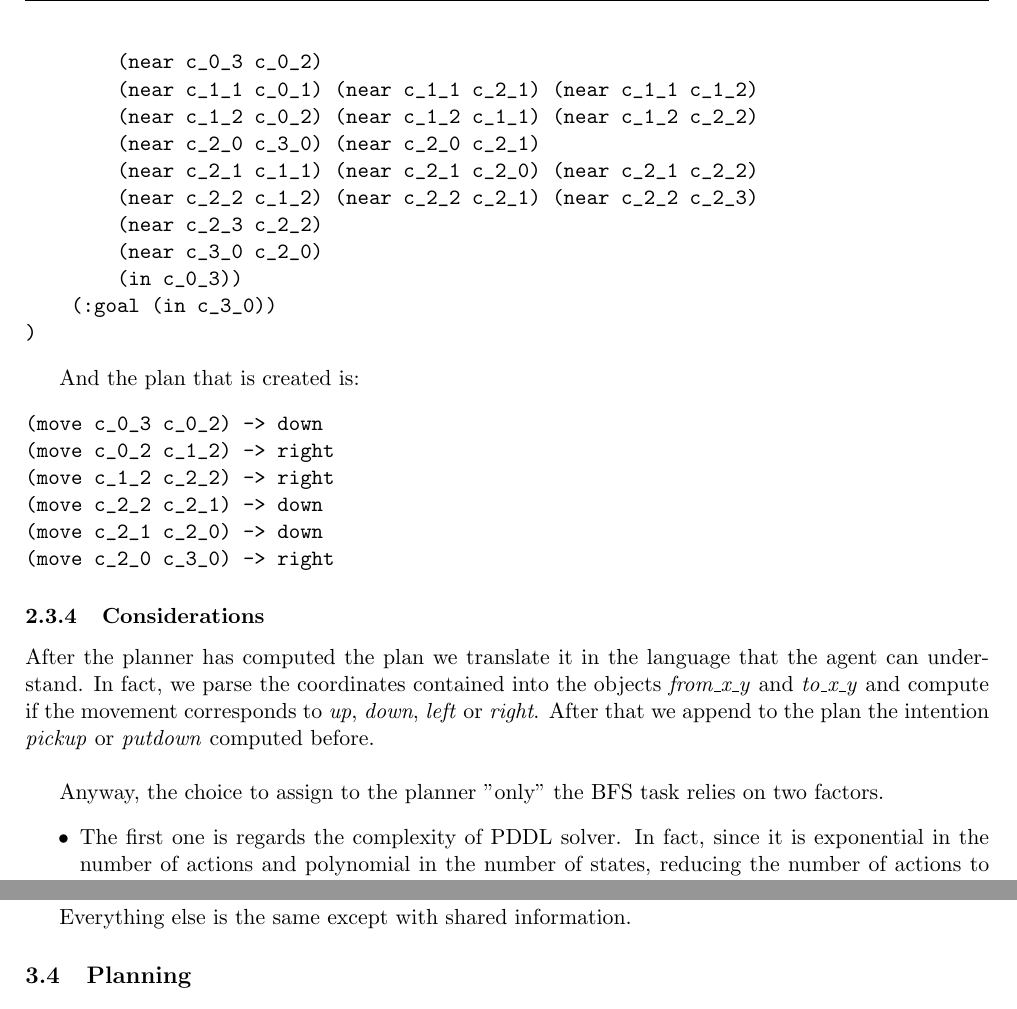
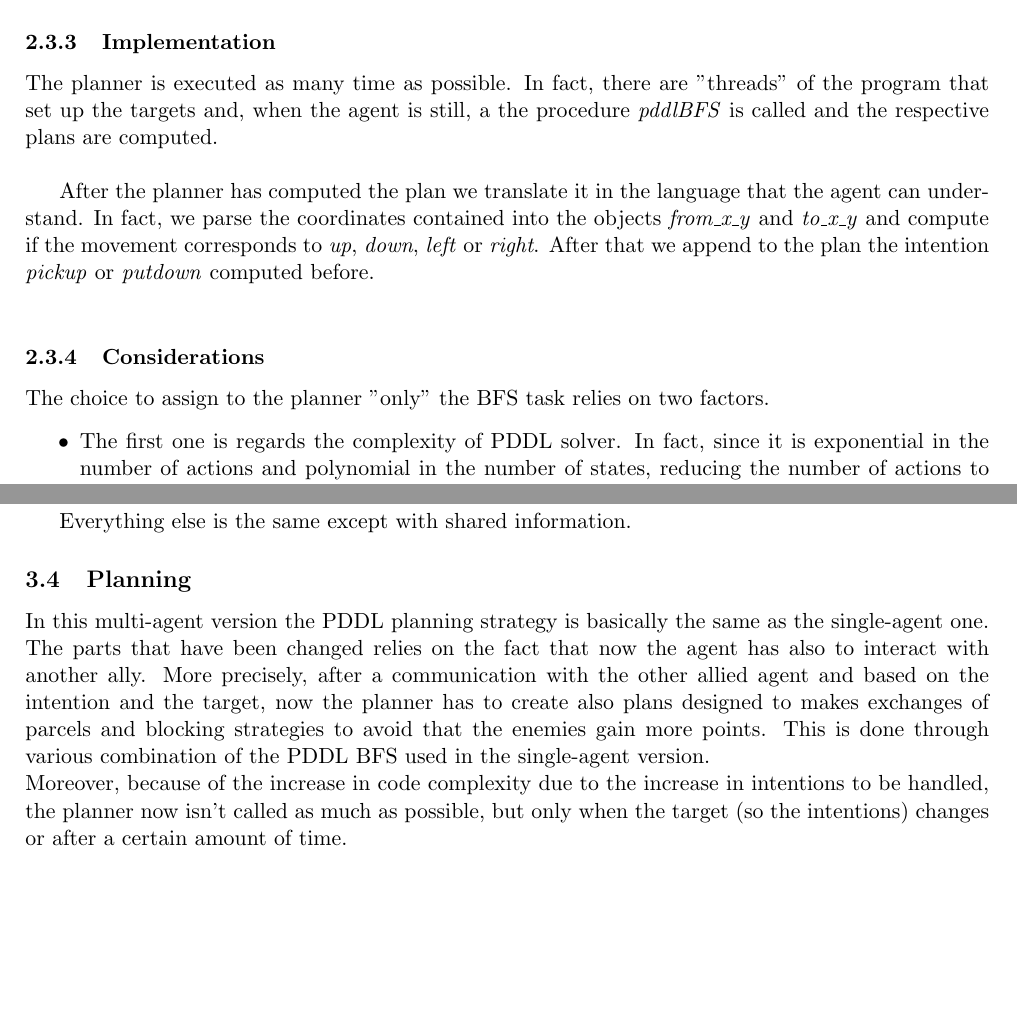
Before and after one commit to francesco-vaccari/ProjectASA, a LaTeX document (Report/Report ASA.tex): two parts of pages 7 and 9 of 9 before the commit and two parts of pages 6 and 8 of 8 after it, joined at a grey line, cut at the place of the change, the shorter picture padded with empty space. Compiled offline with pdfLaTeX.

Commit message:
Update Report ASA.tex
- Removed pddl example
- Various edits in single-agent planning
- Multi-agent planning section

```diff
--- a/Report/Report ASA.tex
+++ b/Report/Report ASA.tex
@@ -147,2 +128,3 @@ Then, when we have to compute a plan, we look at what cell \emph{c\_x\_y} the ot
 These two actions are performed always taking the problem description of the map described before and updating it at the current situation as just described.
 
+\subsubsection{Implementation}
@@ -150,48 +131,11 @@ These two actions are performed always taking the problem description of the map
 
-Consider a situation like this:
-%Photo
+The planner is executed as many time as possible. In fact, there are "threads" of the program that set up the targets and, when the agent is still, a the procedure \emph{pddlBFS} is called and the respective plans are computed.\\
 
-The problem description is created is as follows:
-\begin{verbatim}
-(define (problem BFS)
-    (:domain deliveroo)
-    (:objects c_0_0 c_0_1 c_0_2 c_0_3 c_1_1 c_1_2 c_2_0 c_2_1 c_2_2 c_2_3 c_3_0)
-    (:init
-        (cell c_0_0) (cell c_0_1) (cell c_0_2) (cell c_0_3)
-        (cell c_1_1) (cell c_1_2)
-        (cell c_2_0) (cell c_2_1) (cell c_2_2) (cell c_2_3)
-        (cell c_3_0)
-        (near c_0_0 c_0_1)
-        (near c_0_1 c_0_0) (near c_0_1 c_1_1) (near c_0_1 c_0_2)
-        (near c_0_2 c_0_1) (near c_0_2 c_1_2) (near c_0_2 c_0_3)
-        (near c_0_3 c_0_2)
-        (near c_1_1 c_0_1) (near c_1_1 c_2_1) (near c_1_1 c_1_2)
-        (near c_1_2 c_0_2) (near c_1_2 c_1_1) (near c_1_2 c_2_2)
-        (near c_2_0 c_3_0) (near c_2_0 c_2_1)
-        (near c_2_1 c_1_1) (near c_2_1 c_2_0) (near c_2_1 c_2_2)
-        (near c_2_2 c_1_2) (near c_2_2 c_2_1) (near c_2_2 c_2_3)
-        (near c_2_3 c_2_2)
-        (near c_3_0 c_2_0)
-        (in c_0_3))
-    (:goal (in c_3_0))
-)
-\end{verbatim}
-
-And the plan that is created is:
-\begin{verbatim}
-(move c_0_3 c_0_2) -> down
-(move c_0_2 c_1_2) -> right
-(move c_1_2 c_2_2) -> right
-(move c_2_2 c_2_1) -> down
-(move c_2_1 c_2_0) -> down
-(move c_2_0 c_3_0) -> right
-\end{verbatim}
+After the planner has computed the plan we translate it in the language that the agent can understand. In fact, we parse the coordinates contained into the objects \emph{from\_x\_y} and \emph{to\_x\_y} and compute if the movement corresponds to \emph{up}, \emph{down}, \emph{left} or \emph{right}. After that we append to the plan the intention \emph{pickup} or \emph{putdown} computed before.\\
 
 \subsubsection{Considerations}
 
-After the planner has computed the plan we translate it in the language that the agent can understand. In fact, we parse the coordinates contained into the objects \emph{from\_x\_y} and \emph{to\_x\_y} and compute if the movement corresponds to \emph{up}, \emph{down}, \emph{left} or \emph{right}. After that we append to the plan the intention \emph{pickup} or \emph{putdown} computed before.\\
-
-Anyway, the choice to assign to the planner "only" the BFS task relies on two factors.
+The choice to assign to the planner "only" the BFS task relies on two factors.
 \begin{itemize}
     \item The first one is regards the complexity of PDDL solver. In fact, since it is exponential in the number of actions and polynomial in the number of states, reducing the number of actions to only one (the move action) we have reduced the overall complexity. In this way the latency is considerably reduced, since the major complexity of the solver is simplified, and the remaining latency are the one given by the polyomial part of the solver algorithm and the one of the network
     \item The second one take into consideration how the PDDL planner works. Indeed, considering that starting from the starting cell (initial state) and moving through the nearby cells (action move) until it reaches the target cell (goal), the first plan found (i.e, the shortest) coincides with the shortest path bewteen the starting and the target cell
@@ -247,9 +191,8 @@ Everything else is the same except with shared information.
 
 \subsection{Planning}
 
-
-
-
+In this multi-agent version the PDDL planning strategy is basically the same as the single-agent one. The parts that have been changed relies on the fact that now the agent has also to interact with another ally. More precisely, after a communication with the other allied agent and based on the intention and the target, now the planner has to create also plans designed to makes exchanges of parcels and blocking strategies to avoid that the enemies gain more points. This is done through various combination of the PDDL BFS used in the single-agent version.\\
+Moreover, because of the increase in code complexity due to the increase in intentions to be handled, the planner now isn't called as much as possible, but only when the target (so the intentions) changes or after a certain amount of time.
 
 \pagebreak
 
```
Also changed, not shown: Report/Report ASA.tex (24 more changed lines).
